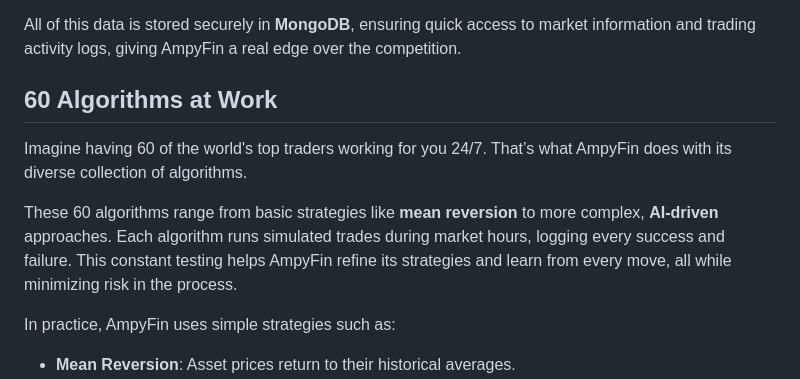
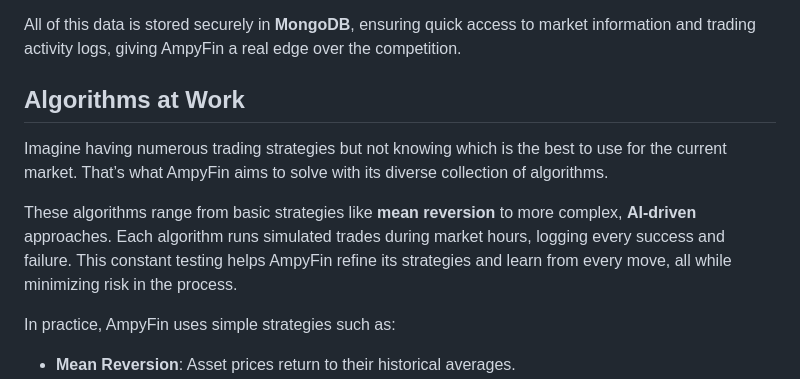
Before and after one commit to ven7782/AmpyFin, a Markdown page: README.md, the part around the change. GitHub-like rendering.

Commit message:
recommended to vauge algos

```diff
--- a/README.md
+++ b/README.md
@@ -13,10 +13,10 @@ AmpyFin doesn't stop there—it's constantly checking market status in real-time
 
 All of this data is stored securely in **MongoDB**, ensuring quick access to market information and trading activity logs, giving AmpyFin a real edge over the competition.
 
-## 60 Algorithms at Work
-Imagine having 60 of the world's top traders working for you 24/7. That’s what AmpyFin does with its diverse collection of algorithms.
+## Algorithms at Work
+Imagine having numerous trading strategies but not knowing which is the best to use for the current market. That’s what AmpyFin aims to solve with its diverse collection of algorithms.
 
-These 60 algorithms range from basic strategies like **mean reversion** to more complex, **AI-driven** approaches. Each algorithm runs simulated trades during market hours, logging every success and failure. This constant testing helps AmpyFin refine its strategies and learn from every move, all while minimizing risk in the process.
+These algorithms range from basic strategies like **mean reversion** to more complex, **AI-driven** approaches. Each algorithm runs simulated trades during market hours, logging every success and failure. This constant testing helps AmpyFin refine its strategies and learn from every move, all while minimizing risk in the process.
 
 In practice, AmpyFin uses simple strategies such as:
 - **Mean Reversion**: Asset prices return to their historical averages.
```
